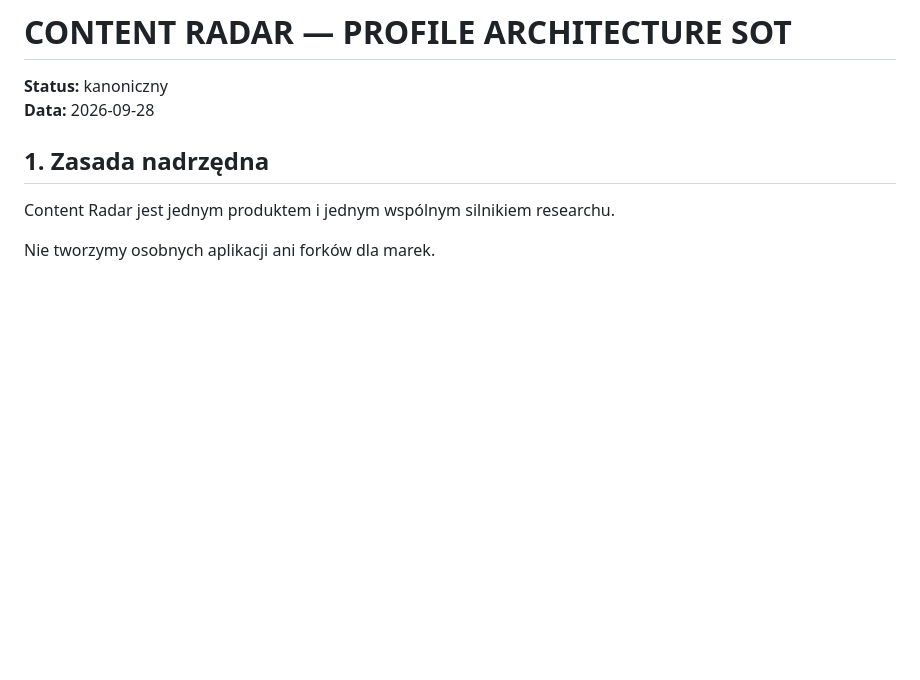
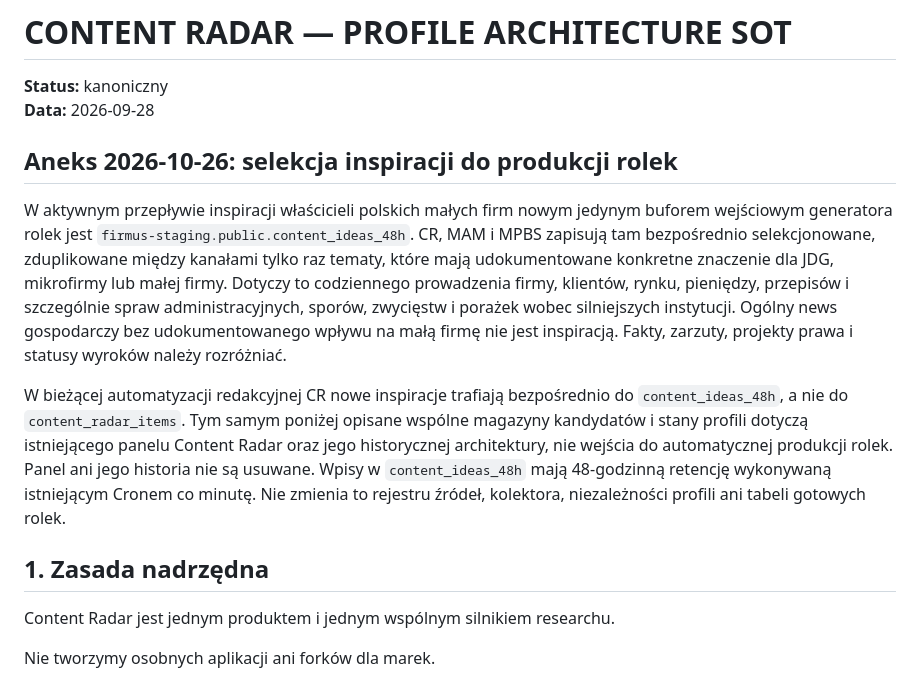
Before and after one commit to FIRMUS-www/radar, a Markdown page: CONTENT_RADAR_PROFILES_SOT.md, the part around the change. GitHub-like rendering; blank space fills up the shorter version.

Commit message:
Ujednolicenie selekcji JDG i wspólnego bufora inspiracji CR MAM MPBS

```diff
--- a/CONTENT_RADAR_PROFILES_SOT.md
+++ b/CONTENT_RADAR_PROFILES_SOT.md
@@ -2,6 +2,12 @@
 
 **Status:** kanoniczny
 **Data:** 2026-09-28
+
+## Aneks 2026-10-26: selekcja inspiracji do produkcji rolek
+
+W aktywnym przepływie inspiracji właścicieli polskich małych firm nowym jedynym buforem wejściowym generatora rolek jest `firmus-staging.public.content_ideas_48h`. CR, MAM i MPBS zapisują tam bezpośrednio selekcjonowane, zduplikowane między kanałami tylko raz tematy, które mają udokumentowane konkretne znaczenie dla JDG, mikrofirmy lub małej firmy. Dotyczy to codziennego prowadzenia firmy, klientów, rynku, pieniędzy, przepisów i szczególnie spraw administracyjnych, sporów, zwycięstw i porażek wobec silniejszych instytucji. Ogólny news gospodarczy bez udokumentowanego wpływu na małą firmę nie jest inspiracją. Fakty, zarzuty, projekty prawa i statusy wyroków należy rozróżniać.
+
+W bieżącej automatyzacji redakcyjnej CR nowe inspiracje trafiają bezpośrednio do `content_ideas_48h`, a nie do `content_radar_items`. Tym samym poniżej opisane wspólne magazyny kandydatów i stany profili dotyczą istniejącego panelu Content Radar oraz jego historycznej architektury, nie wejścia do automatycznej produkcji rolek. Panel ani jego historia nie są usuwane. Wpisy w `content_ideas_48h` mają 48-godzinną retencję wykonywaną istniejącym Cronem co minutę. Nie zmienia to rejestru źródeł, kolektora, niezależności profili ani tabeli gotowych rolek.
 
 ## 1. Zasada nadrzędna
 
```
